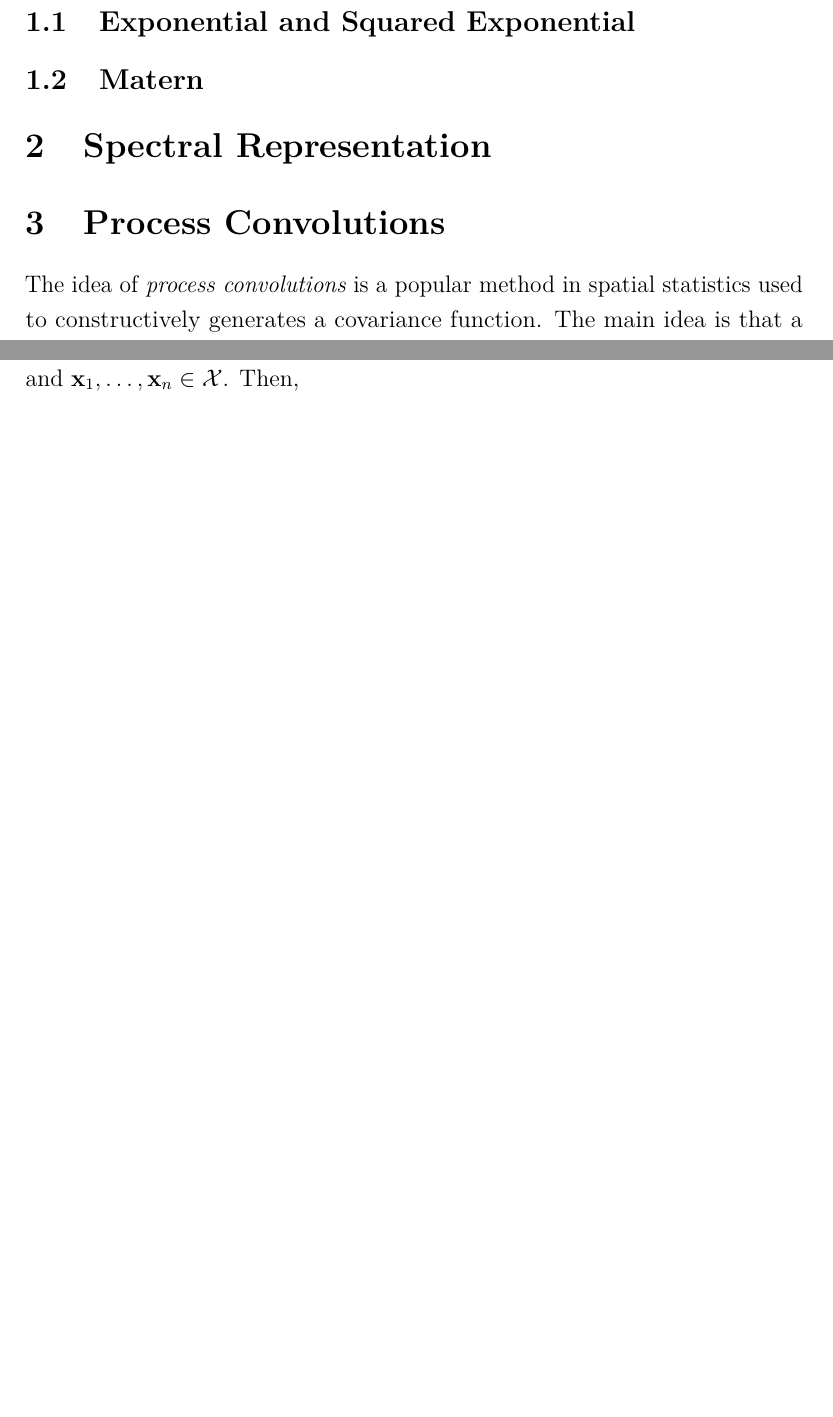
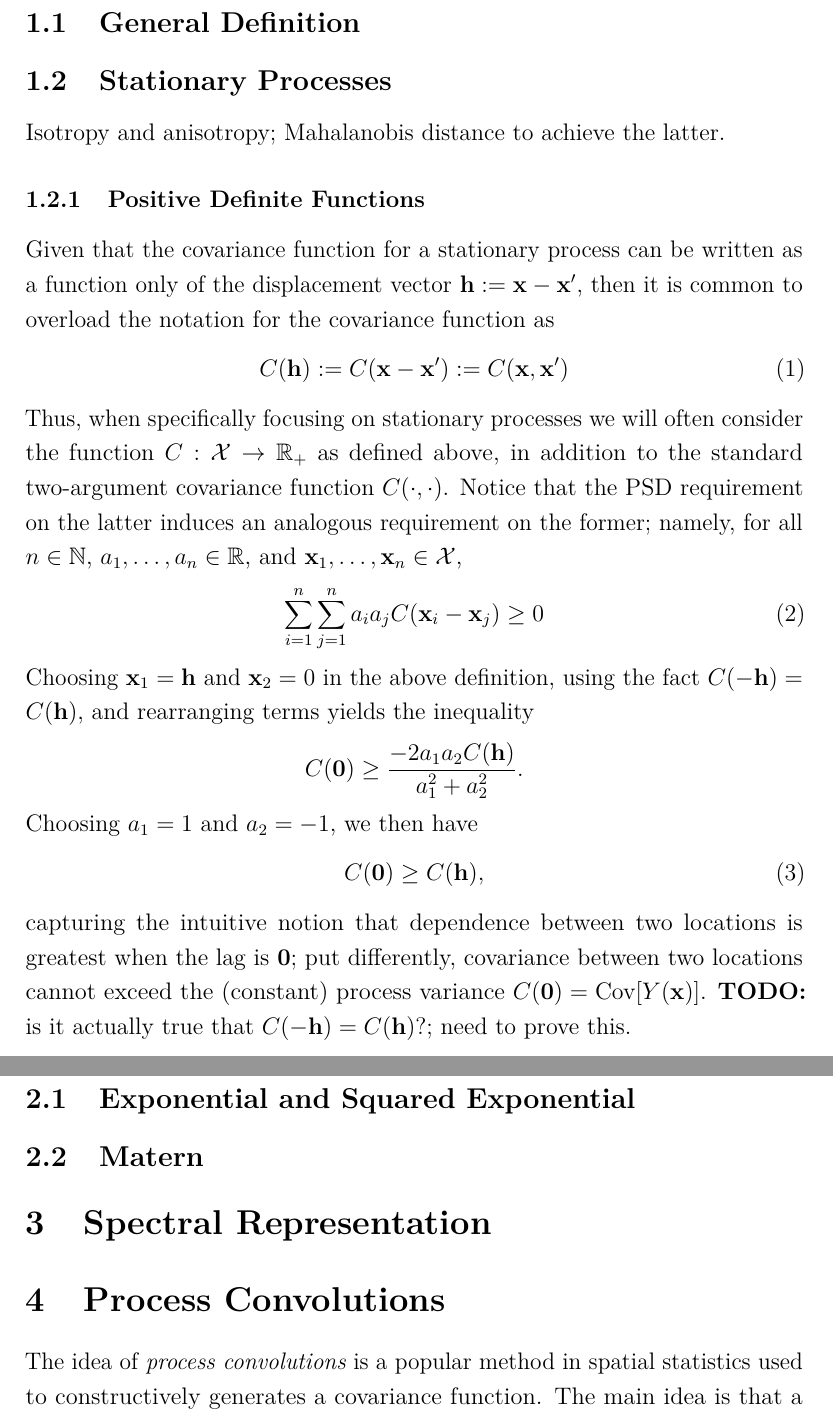
Before and after one commit to arob5/typed-notes, a LaTeX document (covariance_functions.tex): two parts of pages 2 and 3 of 4 before the commit and two parts of pages 2 and 3 of 6 after it, joined at a grey line, cut at the place of the change, the shorter picture padded with empty space. Compiled offline with pdfLaTeX.

Commit message:
More progress on process convolution notes.

```diff
--- a/covariance_functions.tex
+++ b/covariance_functions.tex
@@ -27,6 +27,8 @@
 \newcommand{\N}{\mathcal{N}}
 \newcommand{\Cov}{\mathrm{Cov}}
 \newcommand{\Prob}{\mathbb{P}}
+\newcommand{\zeroVec}{\mathbf{0}}
+
 \DeclarePairedDelimiterX\innerp[2]{(}{)}{#1\delimsize\vert\mathopen{}#2}
 \DeclareMathOperator*{\argmax}{argmax}
 \DeclareMathOperator*{\argmin}{argmin}
@@ -39,6 +41,8 @@
 \newcommand{\loc}{\mathbf{x}}
 \newcommand{\locTwo}{\loc^\prime}
 \newcommand{\locDum}{\mathbf{u}}
+\newcommand{\locLag}{\mathbf{h}}
+\newcommand{\logLagDum}{\mathbf{s}}
 \newcommand{\inputDim}{D}
 \newcommand{\rf}{Y}
 
@@ -70,6 +74,38 @@
 \tableofcontents
 \newpage
 
+% Introduction to Covariance Functions
+\section{Introduction to Covariance Functions}
+
+\subsection{General Definition}
+
+\subsection{Stationary Processes}
+Isotropy and anisotropy; Mahalanobis distance to achieve the latter.
+
+\subsubsection{Positive Definite Functions}
+Given that the covariance function for a stationary process can be written as a function only of the
+displacement vector $\locLag := \loc - \locTwo$, then it is common to overload the notation for the covariance function as
+\begin{align}
+\covFun(\locLag) := \covFun(\loc - \locTwo) := \covFun(\loc, \locTwo)
+\end{align}
+Thus, when specifically focusing on stationary processes we will often consider the function $\covFun: \locSpace \to \R_+$ as defined above,
+in addition to the standard two-argument covariance function $\covFun(\cdot, \cdot)$. Notice that the PSD requirement on the latter induces
+an analogous requirement on the former; namely, for all $n \in \mathbb{N}$, $a_1, \dots, a_n \in \R$, and $\loc_1, \dots, \loc_n \in \locSpace$,
+\begin{align}
+\sum_{i = 1}^{n} \sum_{j = 1}^{n} a_i a_j \covFun(\loc_i - \loc_j) \geq 0
+\end{align}
+Choosing $\loc_1 = \locLag$ and $\loc_2 = 0$ in the above definition, using the fact $\covFun(-\locLag) = \covFun(\locLag)$, and rearranging terms yields the inequality
+\begin{align*}
+\covFun(\zeroVec) \geq \frac{-2 a_1 a_2 \covFun(\locLag)}{a_1^2 + a_2^2}.
+\end{align*}
+Choosing $a_1 = 1$ and $a_2 = -1$, we then have
+\begin{align}
+\covFun(\zeroVec) \geq \covFun(\locLag),
+\end{align}
+capturing the intuitive notion that dependence between two locations is greatest when the lag is $\zeroVec$; put differently, covariance between two locations cannot exceed the
+(constant) process variance $\covFun(\zeroVec) = \Cov[\rf(\loc)]$. \textbf{TODO:} is it actually true that $\covFun(-\locLag) = \covFun(\locLag)$?; need to prove this.
+
+
 
 % Common Covariance Functions
 \section{Common Covariance Functions}
```
Also changed, not shown: covariance_functions.tex (24 more changed lines).
